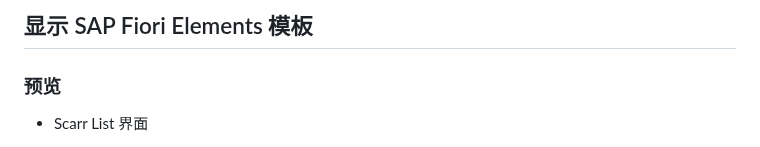
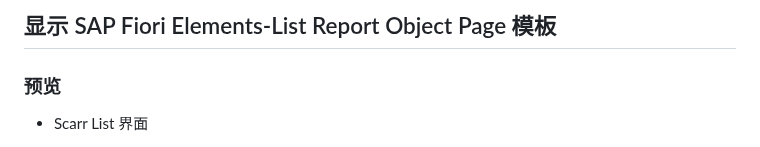
Before and after one commit to Taking1998/FIORI, a Markdown page: SAP Fiori Elements/readme.md, the part around the change. Rendered like a GitHub page.

```diff
--- a/SAP Fiori Elements/readme.md
+++ b/SAP Fiori Elements/readme.md
@@ -1,4 +1,4 @@
-## 显示 SAP Fiori Elements 模板
+## 显示 SAP Fiori Elements-List Report Object Page 模板
 ### 预览
 * Scarr List 界面
 
```
